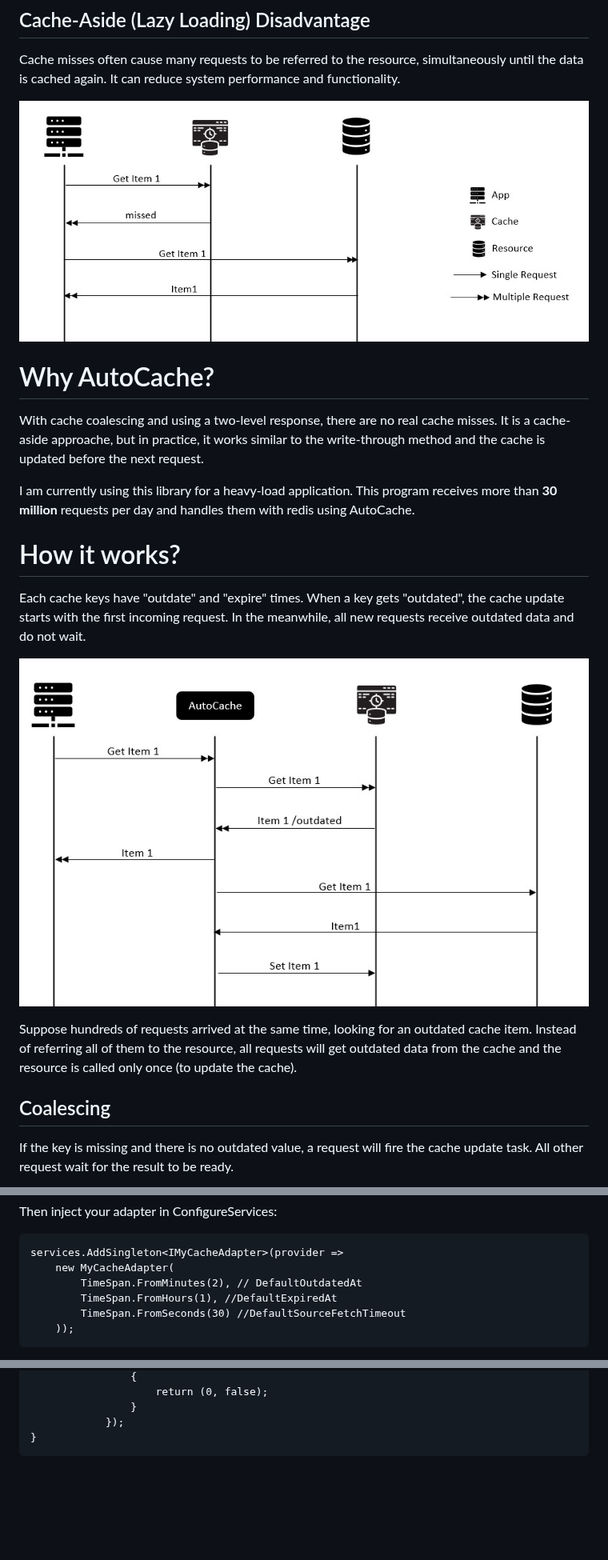
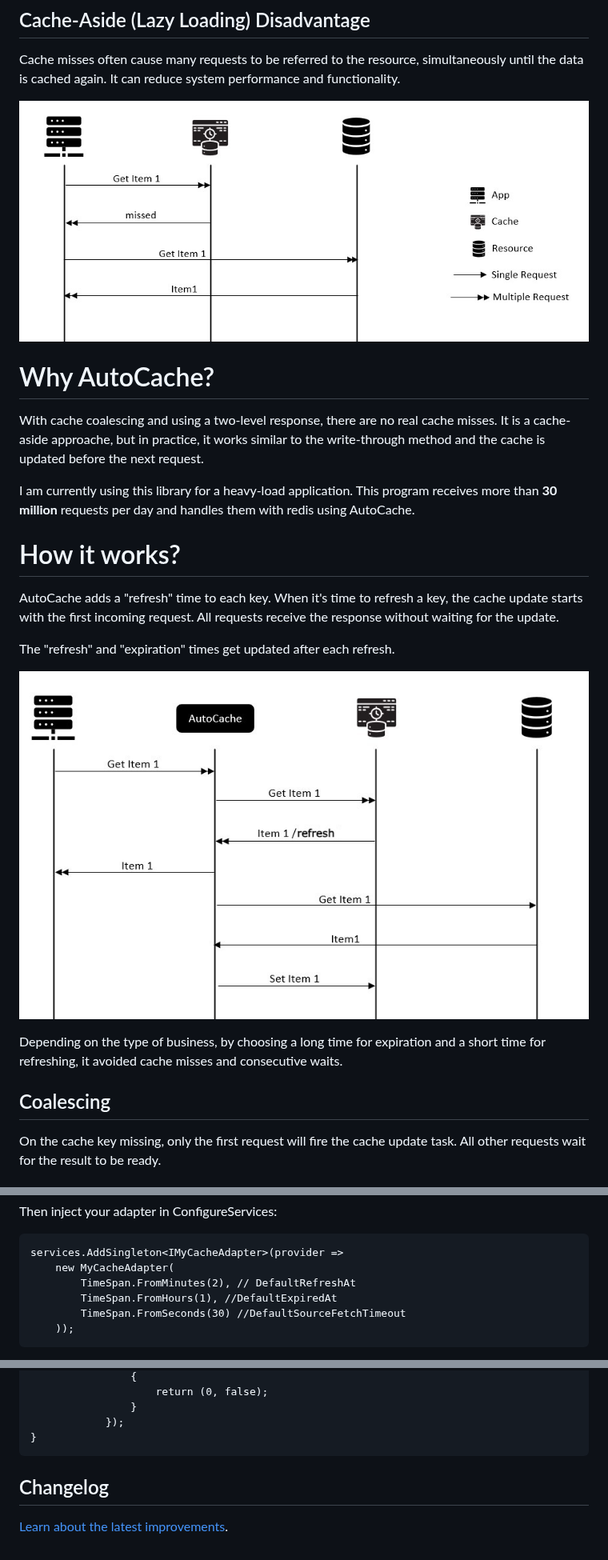
Before and after one commit to n-yousefi/AutoCache, a Markdown page: README.md, 3 parts joined by grey strips. Shown at 80% size. Drawn GitHub-style; pictures changed too: img/autocache.jpg; blank space fills up the shorter version.

Commit message:
Change OutdatedAt to RefreshAt

```diff
--- a/README.md
+++ b/README.md
@@ -8,7 +8,7 @@ When you are caching data from a resource, there are caching patterns that you c
 
 Cache misses often cause many requests to be referred to the resource, simultaneously until the data is cached again. It can reduce system performance and functionality.
 
-![cache-aside](https://github.com/n-yousefi/AutoCache/blob/master/img/cache-aside.jpg)
+![cache-aside](img/cache-aside.jpg)
 
 # Why AutoCache?
 
@@ -18,13 +18,15 @@ I am currently using this library for a heavy-load application. This program rec
 
 # How it works?
 
-Each cache keys have "outdate" and "expire" times. When a key gets "outdated", the cache update starts with the first incoming request. In the meanwhile, all new requests receive outdated data and do not wait.
+AutoCache adds a "refresh" time to each key. When it's time to refresh a key, the cache update starts with the first incoming request. All requests receive the response without waiting for the update.
 
-![cache-aside](https://github.com/n-yousefi/AutoCache/blob/master/img/autocache.jpg)
+The "refresh" and "expiration" times get updated after each refresh.
 
-Suppose hundreds of requests arrived at the same time, looking for an outdated cache item. Instead of referring all of them to the resource, all requests will get outdated data from the cache and the resource is called only once (to update the cache).
+![cache-aside](img/autocache.jpg)
+
+Depending on the type of business, by choosing a long time for expiration and a short time for refreshing, it avoided cache misses and consecutive waits.
 
 ## Coalescing
 
-If the key is missing and there is no outdated value, a request will fire the cache update task. All other request wait for the result to be ready.
+On the cache key missing, only the first request will fire the cache update task. All other requests wait for the result to be ready.
 
@@ -68,7 +70,7 @@ Then inject your adapter in ConfigureServices:
 
     services.AddSingleton<IMyCacheAdapter>(provider =>
         new MyCacheAdapter(
-            TimeSpan.FromMinutes(2), // DefaultOutdatedAt
+            TimeSpan.FromMinutes(2), // DefaultRefreshAt
             TimeSpan.FromHours(1), //DefaultExpiredAt
             TimeSpan.FromSeconds(30) //DefaultSourceFetchTimeout
         ));
@@ -108,3 +110,12 @@ Now you can use it:
                     }
                 });
     }
+
+
+## Changelog
+
+[Learn about the latest improvements][changelog].
+
+
+
+[changelog]: CHANGELOG.md
```
Also changed, not shown: other parts of README.md (+2 -2 lines), CHANGELOG.md (added, +3 -0 lines), 7 other files.
